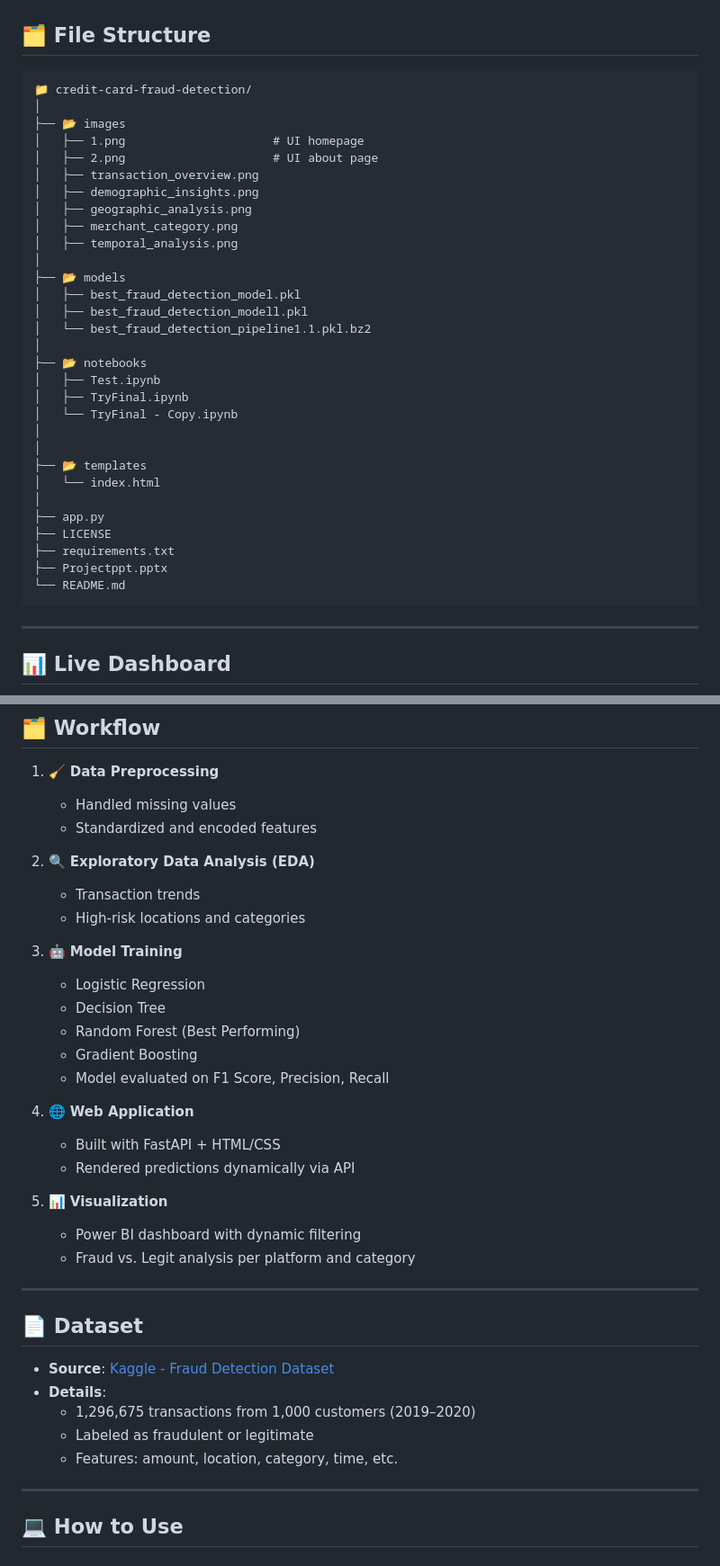
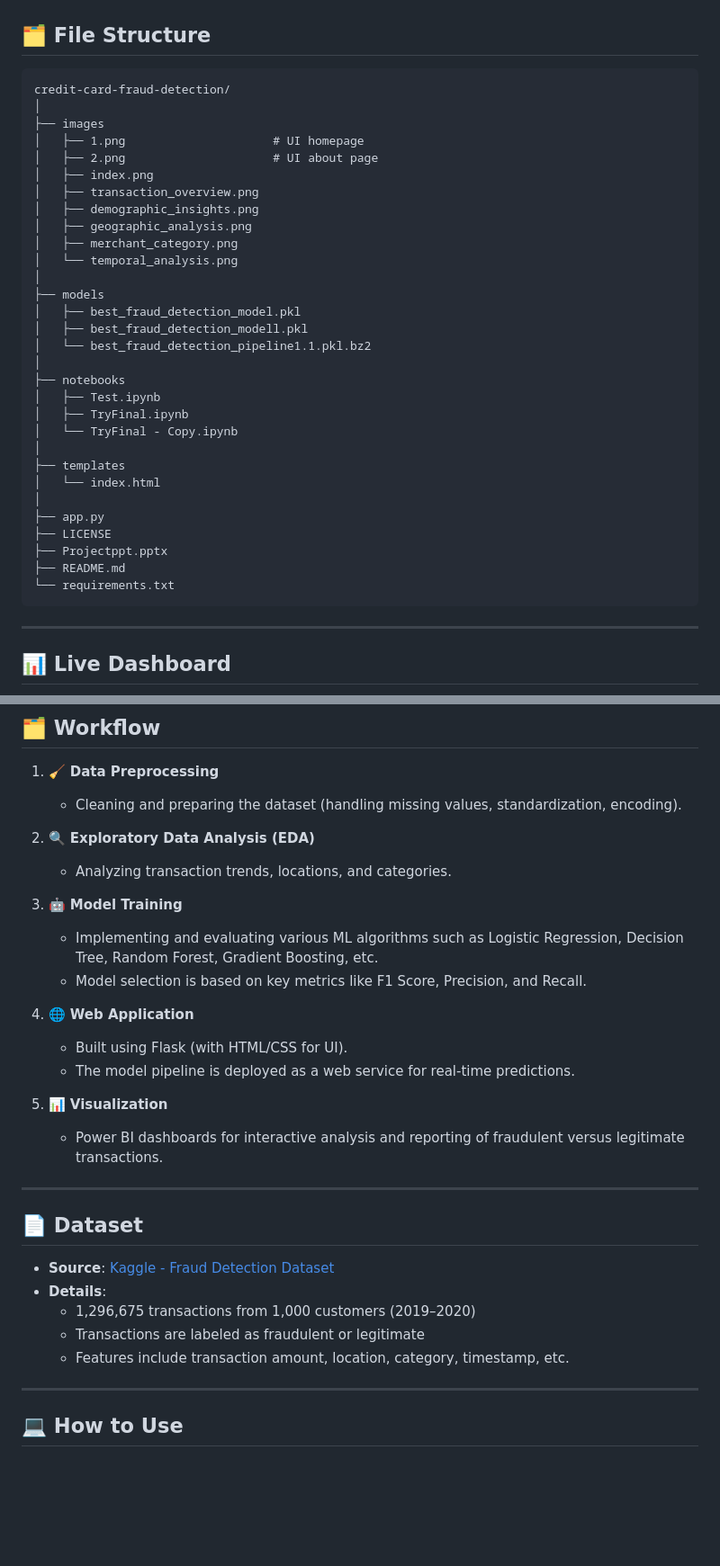
Before and after one commit to sonikirtan110/Credit-Card-Fraud-Detection, a Markdown page: README.md, 2 parts joined by grey strips. Shown: that part at 90% size. Drawn GitHub-style; blank space fills up the shorter version.

````diff
--- a/README.md
+++ b/README.md
@@ -20,36 +18,36 @@ This project leverages **Machine Learning** for real-time fraud detection and **
 ## 🗂️ File Structure
 
 ```
-📁 credit-card-fraud-detection/
+credit-card-fraud-detection/
 │
-├── 📂 images
+├── images
 │   ├── 1.png                     # UI homepage
 │   ├── 2.png                     # UI about page
+│   ├── index.png
 │   ├── transaction_overview.png
 │   ├── demographic_insights.png
 │   ├── geographic_analysis.png
 │   ├── merchant_category.png
-│   ├── temporal_analysis.png
+│   └── temporal_analysis.png
 │
-├── 📂 models
+├── models
 │   ├── best_fraud_detection_model.pkl
 │   ├── best_fraud_detection_modell.pkl
 │   └── best_fraud_detection_pipeline1.1.pkl.bz2
 │
-├── 📂 notebooks
+├── notebooks
 │   ├── Test.ipynb
 │   ├── TryFinal.ipynb
 │   └── TryFinal - Copy.ipynb
 │
-│
-├── 📂 templates
+├── templates
 │   └── index.html
 │
 ├── app.py
 ├── LICENSE
-├── requirements.txt
 ├── Projectppt.pptx
-└── README.md
+├── README.md
+└── requirements.txt
 ```
 
 ---
@@ -65,27 +63,21 @@ This project leverages **Machine Learning** for real-time fraud detection and **
 ## 🗂️ Workflow
 
 1. 🧹 **Data Preprocessing**
-   - Handled missing values
-   - Standardized and encoded features
+   - Cleaning and preparing the dataset (handling missing values, standardization, encoding).
 
 2. 🔍 **Exploratory Data Analysis (EDA)**
-   - Transaction trends
-   - High-risk locations and categories
+   - Analyzing transaction trends, locations, and categories.
 
 3. 🤖 **Model Training**
-   - Logistic Regression
-   - Decision Tree
-   - Random Forest (Best Performing)
-   - Gradient Boosting
-   - Model evaluated on F1 Score, Precision, Recall
+   - Implementing and evaluating various ML algorithms such as Logistic Regression, Decision Tree, Random Forest, Gradient Boosting, etc.
+   - Model selection is based on key metrics like F1 Score, Precision, and Recall.
 
 4. 🌐 **Web Application**
-   - Built with FastAPI + HTML/CSS
-   - Rendered predictions dynamically via API
+   - Built using Flask (with HTML/CSS for UI).
+   - The model pipeline is deployed as a web service for real-time predictions.
 
 5. 📊 **Visualization**
-   - Power BI dashboard with dynamic filtering
-   - Fraud vs. Legit analysis per platform and category
+   - Power BI dashboards for interactive analysis and reporting of fraudulent versus legitimate transactions.
 
 ---
 
@@ -94,8 +86,8 @@ This project leverages **Machine Learning** for real-time fraud detection and **
 - **Source**: [Kaggle - Fraud Detection Dataset](https://www.kaggle.com/datasets/kartik2112/fraud-detection/data)
 - **Details**:
   - 1,296,675 transactions from 1,000 customers (2019–2020)
-  - Labeled as fraudulent or legitimate
-  - Features: amount, location, category, time, etc.
+  - Transactions are labeled as fraudulent or legitimate
+  - Features include transaction amount, location, category, timestamp, etc.
 
 ---
 
````
Also changed, not shown: other parts of README.md (+34 -37 lines).
